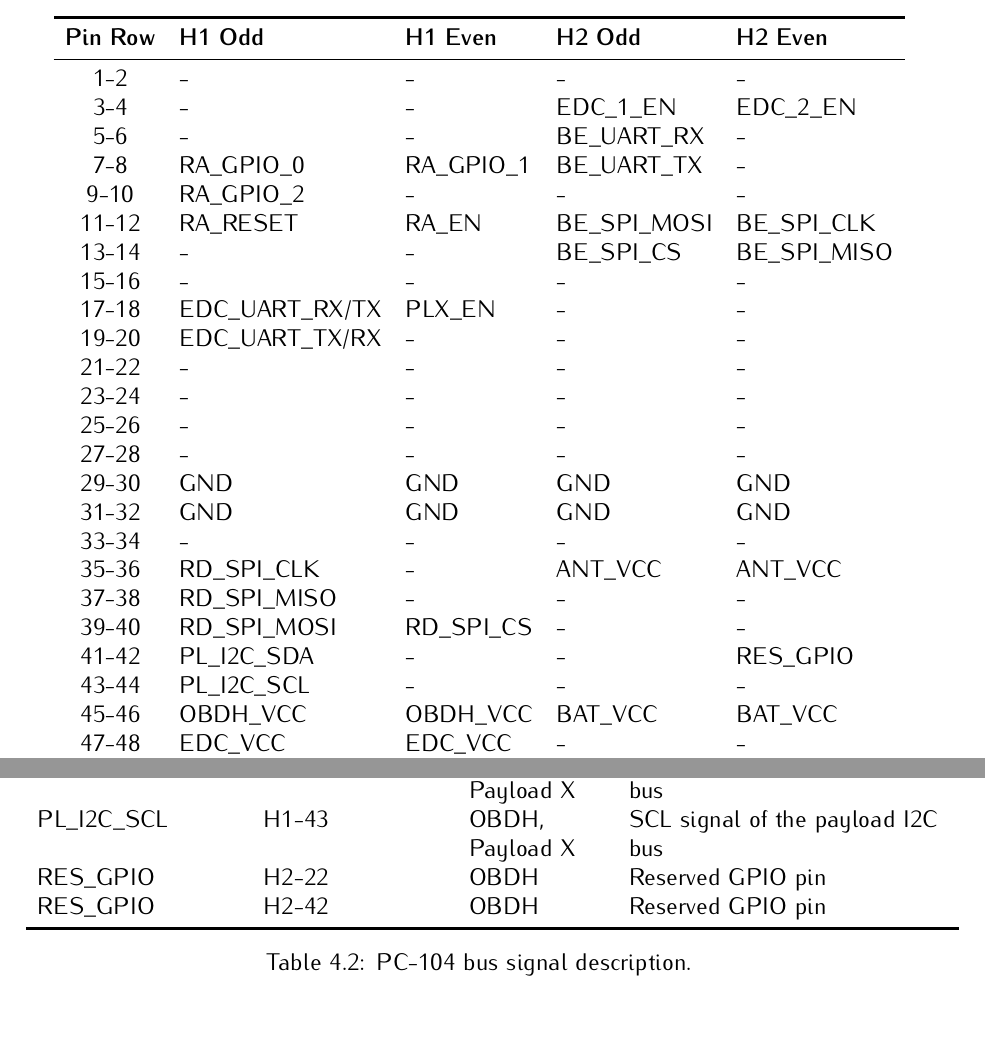
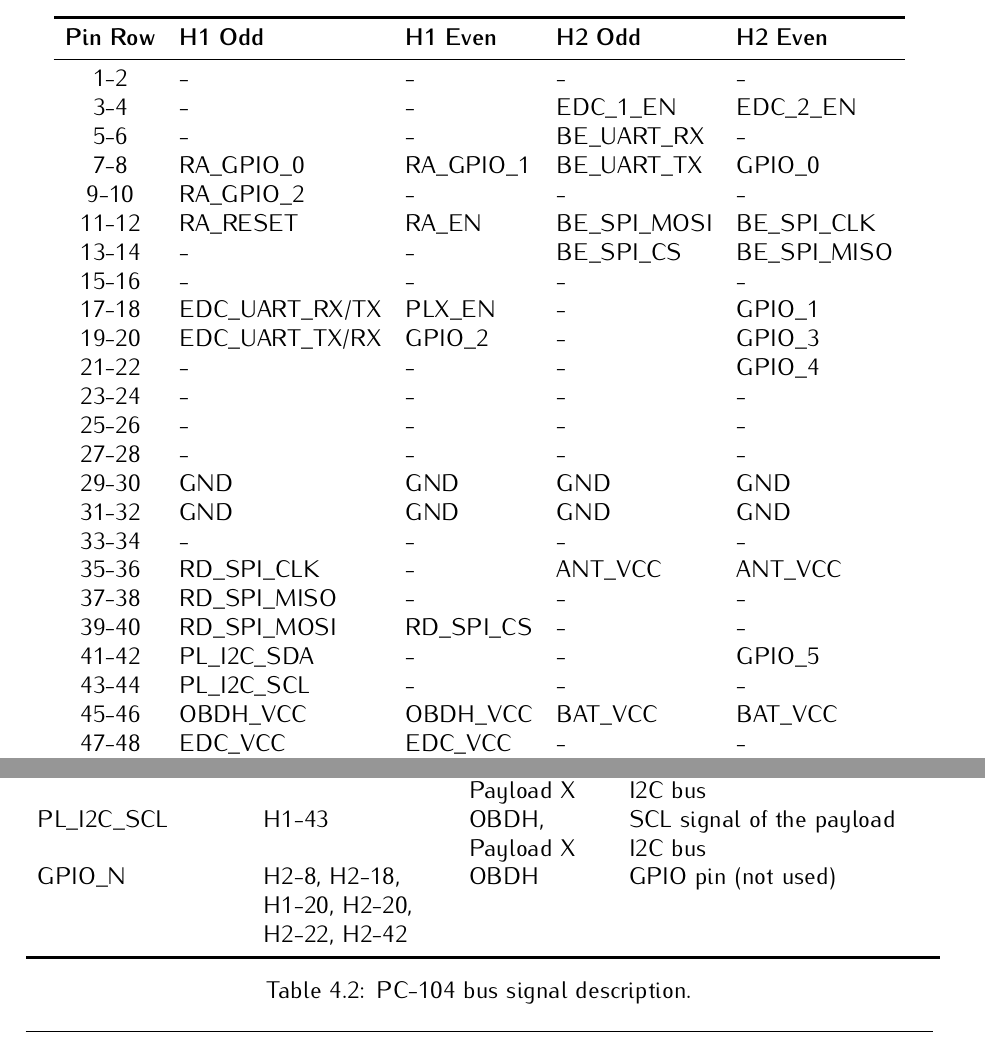
Before and after one commit to spacelab-ufsc/floripasat2-doc, a LaTeX book (main.tex, which reads chapters/overall.tex): two parts of pages 22 and 23 of 31, joined at a grey line, cut so that both start at the same text. Compiled offline with pdfLaTeX.

Commit message:
overall: Updating the PC-104 pinout #3

```diff
--- a/chapters/overall.tex
+++ b/chapters/overall.tex
@@ -96,14 +96,14 @@
         1-2                & -                & -                & -               & -                \\
         3-4                & -                & -                & EDC\_1\_EN      & EDC\_2\_EN       \\
         5-6                & -                & -                & BE\_UART\_RX    & -                \\
-        7-8                & RA\_GPIO\_0      & RA\_GPIO\_1      & BE\_UART\_TX    & -                \\
+        7-8                & RA\_GPIO\_0      & RA\_GPIO\_1      & BE\_UART\_TX    & GPIO\_0          \\
         9-10               & RA\_GPIO\_2      & -                & -               & -                \\
         11-12              & RA\_RESET        & RA\_EN           & BE\_SPI\_MOSI   & BE\_SPI\_CLK     \\
         13-14              & -                & -                & BE\_SPI\_CS     & BE\_SPI\_MISO    \\
         15-16              & -                & -                & -               & -                \\
-        17-18              & EDC\_UART\_RX/TX & PLX\_EN          & -               & -                \\
-        19-20              & EDC\_UART\_TX/RX & -                & -               & -                \\
-        21-22              & -                & -                & -               & -                \\
+        17-18              & EDC\_UART\_RX/TX & PLX\_EN          & -               & GPIO\_1          \\
+        19-20              & EDC\_UART\_TX/RX & GPIO\_2          & -               & GPIO\_3          \\
+        21-22              & -                & -                & -               & GPIO\_4          \\
         23-24              & -                & -                & -               & -                \\
         25-26              & -                & -                & -               & -                \\
         27-28              & -                & -                & -               & -                \\
@@ -113,7 +113,7 @@
         35-36              & RD\_SPI\_CLK     & -                & ANT\_VCC        & ANT\_VCC         \\
         37-38              & RD\_SPI\_MISO    & -                & -               & -                \\
         39-40              & RD\_SPI\_MOSI    & RD\_SPI\_CS      & -               & -                \\
-        41-42              & PL\_I2C\_SDA     & -                & -               & RES\_GPIO        \\
+        41-42              & PL\_I2C\_SDA     & -                & -               & GPIO\_5          \\
         43-44              & PL\_I2C\_SCL     & -                & -               & -                \\
         45-46              & OBDH\_VCC        & OBDH\_VCC        & BAT\_VCC        & BAT\_VCC         \\
         47-48              & EDC\_VCC         & EDC\_VCC         & -               & -                \\
@@ -153,8 +153,7 @@
         PLX\_EN          & H1-18           & OBDH, Payload X      & Payload X enable (GPIO) \\
         PL\_I2C\_SDA     & H1-41           & OBDH, Payload X      & SDA signal of the payload I2C bus \\
         PL\_I2C\_SCL     & H1-43           & OBDH, Payload X      & SCL signal of the payload I2C bus \\
-        RES\_GPIO        & H2-22           & OBDH                 & Reserved GPIO pin \\
-        RES\_GPIO        & H2-42           & OBDH                 & Reserved GPIO pin \\
+        GPIO\_N          & H2-8, H2-18, H1-20, H2-20, H2-22, H2-42  & OBDH                 & GPIO pin (not used) \\
         \bottomrule[1.5pt]
     \end{tabular}
     \caption{PC-104 bus signal description.}
```
Also changed, not shown: chapters/references.tex (+1 -1 lines), chapters/subsystems.tex (+1 -1 lines), references/ttc.bib (added, +6 -0 lines), golds_ufsc_doc.pdf, chapters/overall.tex (2 more changed lines).
